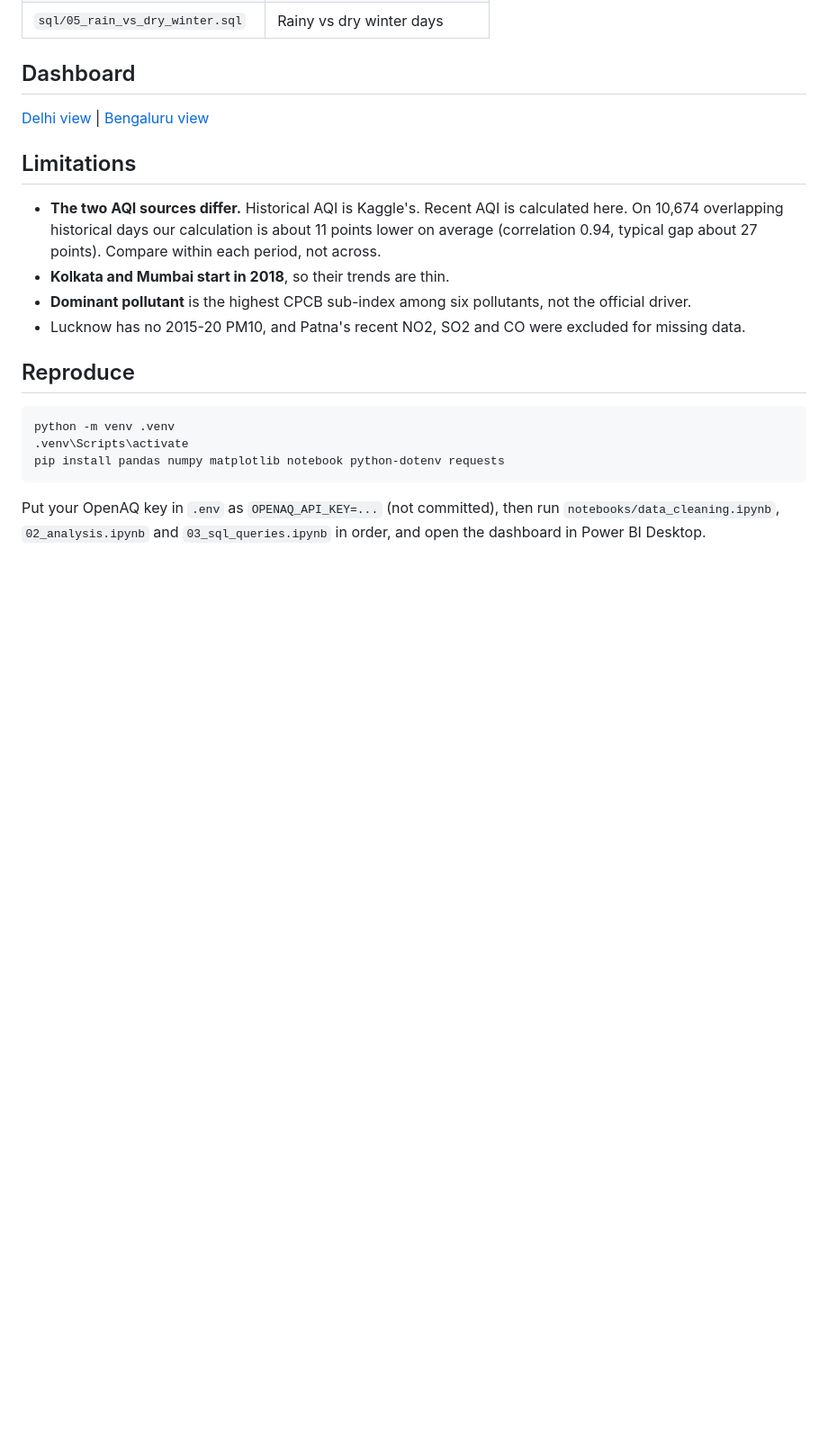
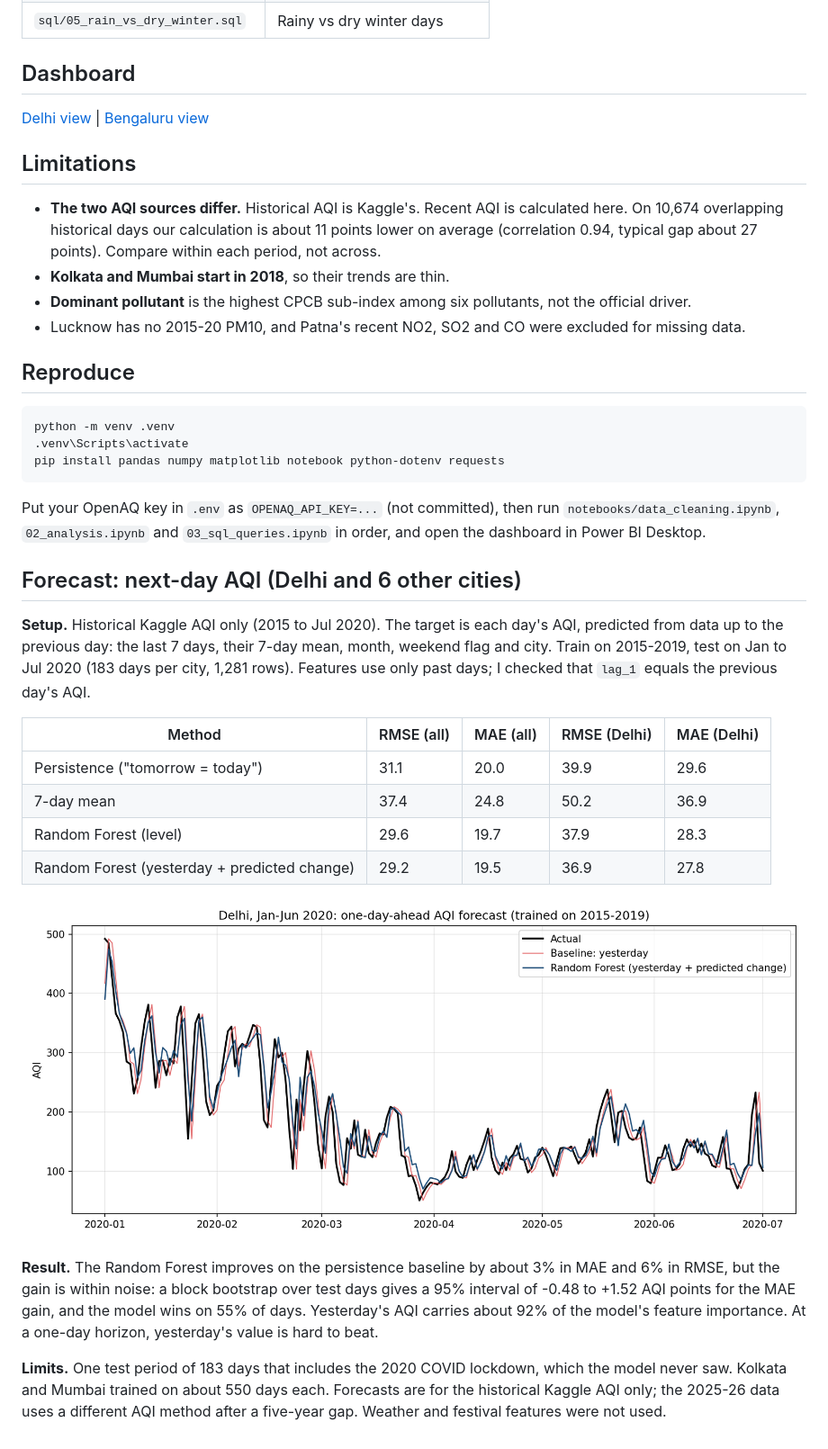
Before and after one commit to priyanka42903-collab/AQI-hotspot-project, a Markdown page: README.md, the part around the change. Shown at 90% size. Rendered like a GitHub page; pictures changed too: reports/figures/04_delhi_forecast.png (added); blank space fills up the shorter version.

Commit message:
Add next-day AQI forecast: baselines, Random Forest, bootstrap check

````diff
--- a/README.md
+++ b/README.md
@@ -60,3 +60,20 @@ python -m venv .venv
 pip install pandas numpy matplotlib notebook python-dotenv requests
 ```
 Put your OpenAQ key in `.env` as `OPENAQ_API_KEY=...` (not committed), then run `notebooks/data_cleaning.ipynb`, `02_analysis.ipynb` and `03_sql_queries.ipynb` in order, and open the dashboard in Power BI Desktop.
+
+## Forecast: next-day AQI (Delhi and 6 other cities)
+
+**Setup.** Historical Kaggle AQI only (2015 to Jul 2020). The target is each day's AQI, predicted from data up to the previous day: the last 7 days, their 7-day mean, month, weekend flag and city. Train on 2015-2019, test on Jan to Jul 2020 (183 days per city, 1,281 rows). Features use only past days; I checked that `lag_1` equals the previous day's AQI.
+
+| Method | RMSE (all) | MAE (all) | RMSE (Delhi) | MAE (Delhi) |
+|---|---|---|---|---|
+| Persistence ("tomorrow = today") | 31.1 | 20.0 | 39.9 | 29.6 |
+| 7-day mean | 37.4 | 24.8 | 50.2 | 36.9 |
+| Random Forest (level) | 29.6 | 19.7 | 37.9 | 28.3 |
+| Random Forest (yesterday + predicted change) | 29.2 | 19.5 | 36.9 | 27.8 |
+
+![Delhi forecast](reports/figures/04_delhi_forecast.png)
+
+**Result.** The Random Forest improves on the persistence baseline by about 3% in MAE and 6% in RMSE, but the gain is within noise: a block bootstrap over test days gives a 95% interval of -0.48 to +1.52 AQI points for the MAE gain, and the model wins on 55% of days. Yesterday's AQI carries about 92% of the model's feature importance. At a one-day horizon, yesterday's value is hard to beat.
+
+**Limits.** One test period of 183 days that includes the 2020 COVID lockdown, which the model never saw. Kolkata and Mumbai trained on about 550 days each. Forecasts are for the historical Kaggle AQI only; the 2025-26 data uses a different AQI method after a five-year gap. Weather and festival features were not used.
````
Also changed, not shown: 2 other files.
